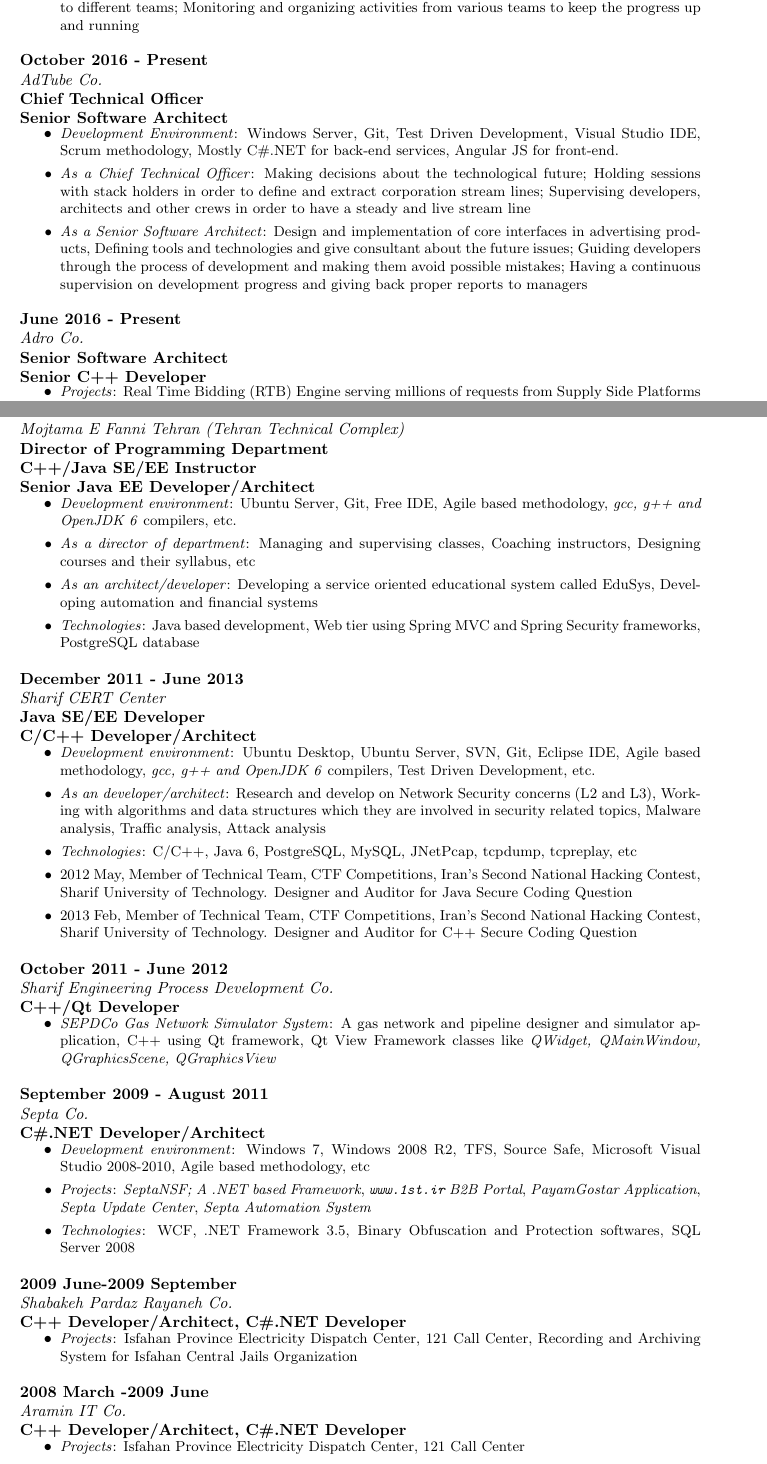
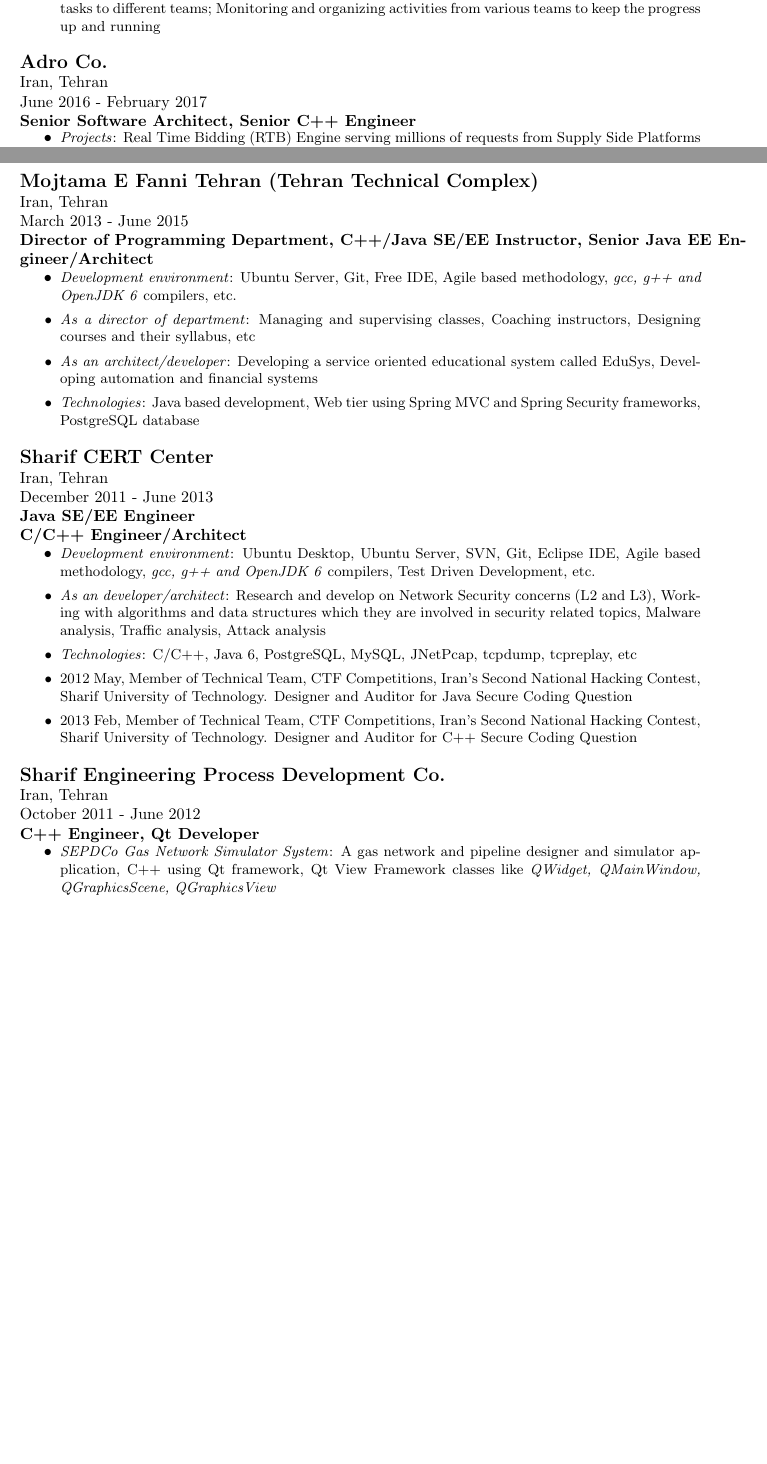
Before and after one commit to kamcpp/cv, a LaTeX CV (kamran-amini-cv.tex): two parts of pages 1 and 3 of 4, joined at a grey line, cut so that both start at the same text, the shorter picture padded with empty space. Compiled offline with pdfLaTeX.

Commit message:
Changes.

```diff
--- a/kamran-amini-cv.tex
+++ b/kamran-amini-cv.tex
@@ -44,19 +41,16 @@
-    \item \small \textit {As a Project Manager}: Arranging different teams for a project like architects, developers, analysts, designers, testers, etc; Conducting sessions with stack holders and product managers in order to have a better understandings about the software; Giving time schedules to supervisors; Assigning tasks to different teams; Monitoring and organizing activities from various teams to keep the progress up and running
+    \item Working on Manpower Planning product from Jeppesen, doing
   \end{itemize}
   \setlength{\leftskip}{0pt}
   \setlength{\rightskip}{0cm}
 
-\subsubsection{{October 2016 - Present} \\ \textnormal {\textit {AdTube Co.}} \\ {Chief Technical Officer \\ Senior Software Architect}}
+\subsubsection{{\large Telescope Services AB.} \\ \textnormal{Sweden, Lund} \\ \textnormal{January 2017 - Present} \\ {Senior Software Engineer/Architect}}
   \setlength{\leftskip}{0.5cm}
   \setlength{\rightskip}{1cm}
   \begin{itemize}
     \setlength{\rightskip}{1cm}
     \setlength\itemsep{0em}
-    \item \small \textit {Development Environment}: Windows Server, Git, Test Driven Development, Visual Studio IDE, Scrum methodology, Mostly C\#.NET for back-end services, Angular JS for front-end.
-    \item \small \textit {As a Chief Technical Officer}: Making decisions about the technological future; Holding sessions with stack holders in order to define and extract corporation stream lines; Supervising developers, architects and other crews in order to have a steady and live stream line
-    \item \small \textit {As a Senior Software Architect}: Design and implementation of core interfaces in advertising products, Defining tools and technologies and give consultant about the future issues; Guiding developers through the process of development and making them avoid possible mistakes; Having a continuous supervision on development progress and giving back proper reports to managers
+    \item \small \textit Working as a software engineering consultant.
   \end{itemize}
   \setlength{\leftskip}{0pt}
   \setlength{\rightskip}{0cm}
 
-\subsubsection{{June 2016 - Present} \\ \textnormal {\textit {Adro Co.}} \\ {Senior Software Architect \\ Senior C++ Developer}}
@@ -63,3 +66,9 @@
+    \item \small \textit {As a Project Manager}: Arranging different teams for a project like architects, developers, analysts, designers, testers, etc; Conducting sessions with stack holders and product managers in order to have a better understandings about the software; Preparing time schedules for supervisors; Assigning tasks to different teams; Monitoring and organizing activities from various teams to keep the progress up and running
+  \end{itemize}
+  \setlength{\leftskip}{0pt}
+  \setlength{\rightskip}{0cm}
+
+\subsubsection{{\large Adro Co.} \\ \textnormal{Iran, Tehran} \\ \textnormal{June 2016 - February 2017} \\ {Senior Software Architect, Senior C++ Engineer}}
   \setlength{\leftskip}{0.5cm}
   \setlength{\rightskip}{1cm}
   \begin{itemize}
@@ -102,7 +111,7 @@
   \setlength{\leftskip}{0pt}
   \setlength{\rightskip}{0cm}
 
-\subsubsection{{March 2013 - June 2015} \\ \textnormal {\textit {Mojtama E Fanni Tehran (Tehran Technical Complex)}} \\ {Director of Programming Department \\ C++/Java SE/EE Instructor \\ Senior Java EE Developer/Architect}}
+\subsubsection{{\large Mojtama E Fanni Tehran (Tehran Technical Complex)} \\ \textnormal{Iran, Tehran} \\ \textnormal{March 2013 - June 2015} \\ {Director of Programming Department, C++/Java SE/EE Instructor, Senior Java EE Engineer/Architect}}
   \setlength{\leftskip}{0.5cm}
   \setlength{\rightskip}{1cm}
   \begin{itemize}
@@ -116,7 +125,7 @@
   \setlength{\leftskip}{0pt}
   \setlength{\rightskip}{0cm}
 
-\subsubsection{{December 2011 - June 2013} \\ \textnormal {\textit {Sharif CERT Center}} \\ {Java SE/EE Developer \\ C/C++ Developer/Architect}}
+\subsubsection{{\large Sharif CERT Center} \\ \textnormal{Iran, Tehran} \\ \textnormal{December 2011 - June 2013} \\ {Java SE/EE Engineer \\ C/C++ Engineer/Architect}}
   \setlength{\leftskip}{0.5cm}
   \setlength{\rightskip}{1cm}
 	\begin{itemize}
@@ -131,7 +140,7 @@
   \setlength{\leftskip}{0pt}
   \setlength{\rightskip}{0cm}
 
-\subsubsection{{October 2011 - June 2012} \\ \textnormal {\textit {Sharif Engineering Process Development Co.}} \\ {C++/Qt Developer}}
+\subsubsection{{\large Sharif Engineering Process Development Co.} \\ \textnormal{Iran, Tehran} \\ \textnormal{October 2011 - June 2012} \\ {C++ Engineer, Qt Developer}}
   \setlength{\leftskip}{0.5cm}
   \setlength{\rightskip}{1cm}
   \begin{itemize}
@@ -139,41 +148,6 @@
     \setlength\itemsep{0em}
 		\item \small \textit{SEPDCo Gas Network Simulator System}: A gas network and pipeline designer and simulator application, C++ using Qt framework, Qt View Framework classes like \textit {QWidget, QMainWindow, QGraphicsScene, QGraphicsView}
   \end{itemize}
-  \setlength{\leftskip}{0pt}
-  \setlength{\rightskip}{0cm}
-
-\subsubsection{{September 2009 - August 2011} \\ \textnormal {\textit {Septa Co.}} \\ {C\#.NET Developer/Architect}}
-  \setlength{\leftskip}{0.5cm}
-  \setlength{\rightskip}{1cm}
-  \begin{itemize}
-    \setlength{\rightskip}{1cm}
-    \setlength\itemsep{0em}
-    \item \small \textit {Development environment}: Windows 7, Windows 2008 R2, TFS, Source Safe, Microsoft Visual Studio 2008-2010, Agile based methodology, etc
-    \item \small \textit {Projects}: \textit{SeptaNSF; A .NET based Framework}, \textit{\texttt{www.1st.ir} B2B Portal}, \textit{PayamGostar Application}, \textit{Septa Update Center}, \textit{Septa Automation System}
-    \item \small \textit {Technologies}: WCF, .NET Framework 3.5, Binary Obfuscation and Protection softwares, SQL Server 2008
-  \end{itemize}
-  \setlength{\leftskip}{0pt}
-  \setlength{\rightskip}{0cm}
-
-\subsubsection{{2009 June-2009 September} \\ \textnormal {\textit {Shabakeh Pardaz Rayaneh Co.}} \\ {C++ Developer/Architect, C\#.NET Developer}}
-  \setlength{\leftskip}{0.5cm}
-  \setlength{\rightskip}{1cm}
-	\begin{itemize}
-	  \setlength{\rightskip}{1cm}
-    \setlength\itemsep{0em}
-    \item \small \textit{Projects}: Isfahan Province Electricity Dispatch Center, 121 Call Center, Recording and Archiving System for Isfahan Central Jails Organization
-	\end{itemize}
-	\setlength{\leftskip}{0pt}
-  \setlength{\rightskip}{0cm}
-
-\subsubsection{{2008 March -2009 June} \\ \textnormal {\textit {Aramin IT Co.}} \\ {C++ Developer/Architect, C\#.NET Developer}}
-  \setlength{\leftskip}{0.5cm}
-  \setlength{\rightskip}{1cm}
-  \begin{itemize}
-    \setlength{\rightskip}{1cm}
-    \setlength\itemsep{0em}
-    \item \small \textit{Projects}: Isfahan Province Electricity Dispatch Center, 121 Call Center
-	\end{itemize}
   \setlength{\leftskip}{0pt}
   \setlength{\rightskip}{0cm}
 
```
Also changed, not shown: kamran-amini-cv.pdf, kamran-amini-cv.tex (22 more changed lines).
